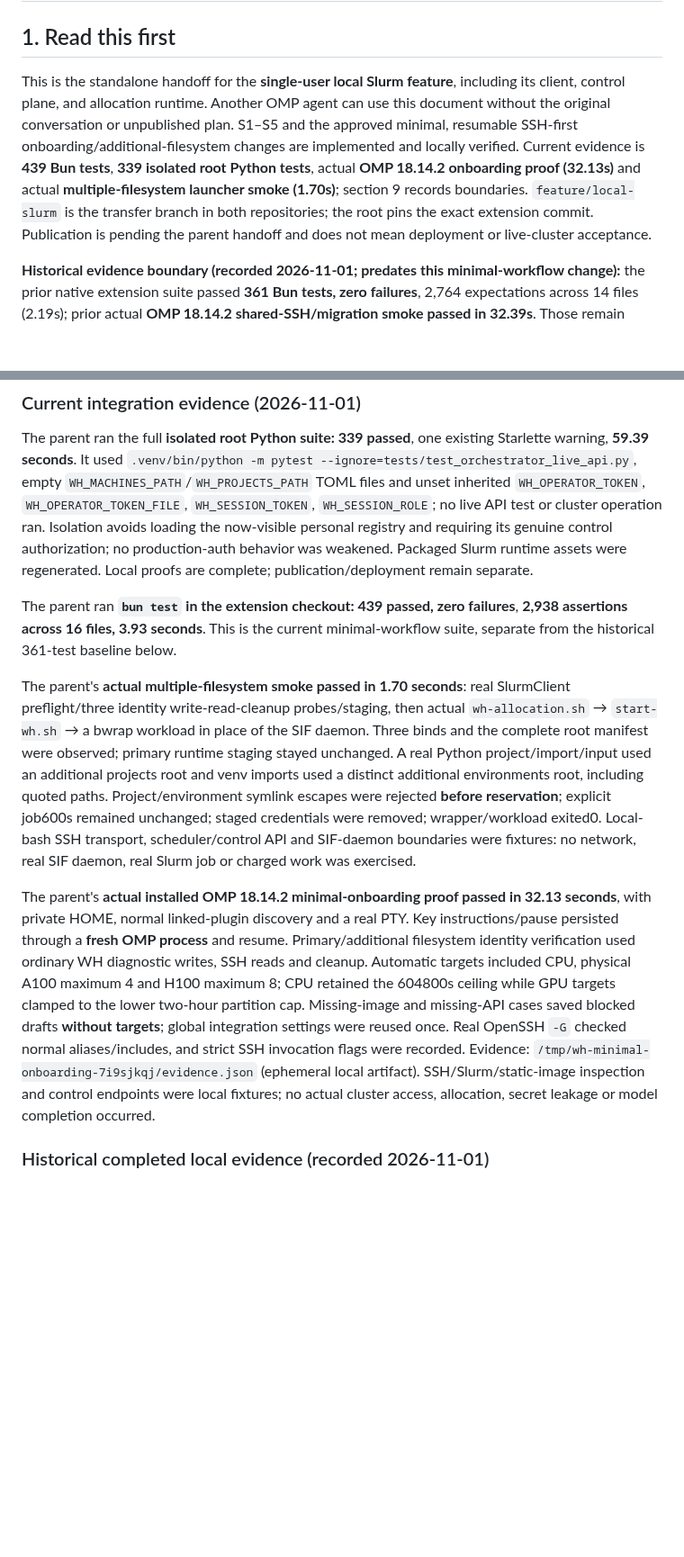
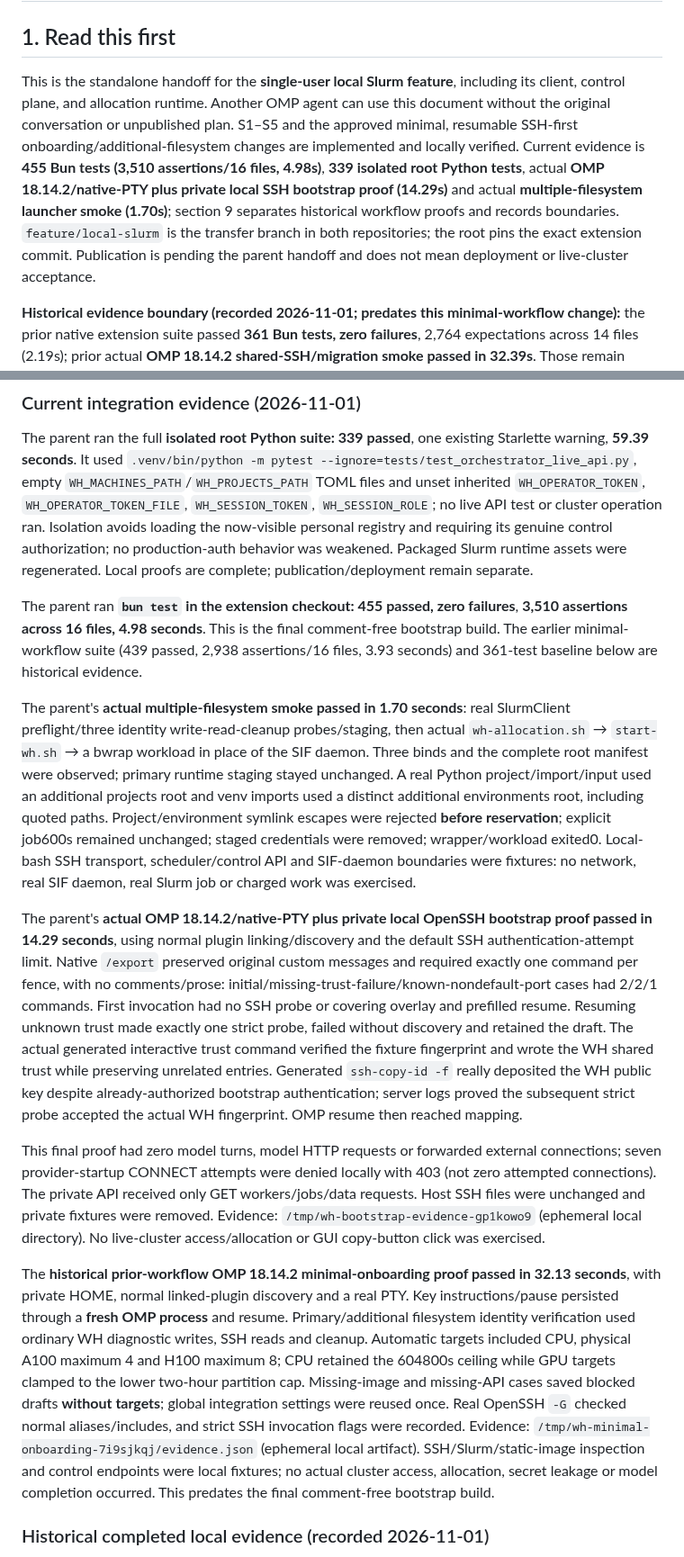
Before and after one commit to xeTaiz/worker-harness, a Markdown page: specs/local-slurm.md, 2 parts joined by grey strips. Shown at 90% size. Drawn GitHub-style; blank space fills up the shorter version.

```diff
--- a/specs/local-slurm.md
+++ b/specs/local-slurm.md
@@ -2,7 +2,7 @@
 
 ## 1. Read this first
 
-This is the standalone handoff for the **single-user local Slurm feature**, including its client, control plane, and allocation runtime. Another OMP agent can use this document without the original conversation or unpublished plan. S1–S5 and the approved minimal, resumable SSH-first onboarding/additional-filesystem changes are implemented and locally verified. Current evidence is **439 Bun tests**, **339 isolated root Python tests**, actual **OMP 18.14.2 onboarding proof (32.13s)** and actual **multiple-filesystem launcher smoke (1.70s)**; section 9 records boundaries. `feature/local-slurm` is the transfer branch in both repositories; the root pins the exact extension commit. Publication is pending the parent handoff and does not mean deployment or live-cluster acceptance.
+This is the standalone handoff for the **single-user local Slurm feature**, including its client, control plane, and allocation runtime. Another OMP agent can use this document without the original conversation or unpublished plan. S1–S5 and the approved minimal, resumable SSH-first onboarding/additional-filesystem changes are implemented and locally verified. Current evidence is **455 Bun tests (3,510 assertions/16 files, 4.98s)**, **339 isolated root Python tests**, actual **OMP 18.14.2/native-PTY plus private local SSH bootstrap proof (14.29s)** and actual **multiple-filesystem launcher smoke (1.70s)**; section 9 separates historical workflow proofs and records boundaries. `feature/local-slurm` is the transfer branch in both repositories; the root pins the exact extension commit. Publication is pending the parent handoff and does not mean deployment or live-cluster acceptance.
 
 **Historical evidence boundary (recorded 2026-11-01; predates this minimal-workflow change):** the prior native extension suite passed **361 Bun tests, zero failures**, 2,764 expectations across 14 files (2.19s); prior actual **OMP 18.14.2 shared-SSH/migration smoke passed in 32.39s**. Those remain historical evidence, not the new proof. The restored launcher/private-HOME proof passed with the two plain config/state paths and separate source-generated fleet allowlists. The live production control OpenAPI is reachable (HTTP 200) but lacks reservation, Slurm-update and job-events routes: **updated server deployment is a hard enqueue prerequisite**. Candidate SIF build/execution and real Slurm/Tailnet/charged acceptance remain unperformed.
 
@@ -470,11 +467,15 @@ Accept the development-channel warning and MCP consent. This requires a compatib
 
 The parent ran the full **isolated root Python suite: 339 passed**, one existing Starlette warning, **59.39 seconds**. It used `.venv/bin/python -m pytest --ignore=tests/test_orchestrator_live_api.py`, empty `WH_MACHINES_PATH`/`WH_PROJECTS_PATH` TOML files and unset inherited `WH_OPERATOR_TOKEN`, `WH_OPERATOR_TOKEN_FILE`, `WH_SESSION_TOKEN`, `WH_SESSION_ROLE`; no live API test or cluster operation ran. Isolation avoids loading the now-visible personal registry and requiring its genuine control authorization; no production-auth behavior was weakened. Packaged Slurm runtime assets were regenerated. Local proofs are complete; publication/deployment remain separate.
 
-The parent ran **`bun test` in the extension checkout: 439 passed, zero failures**, **2,938 assertions across 16 files, 3.93 seconds**. This is the current minimal-workflow suite, separate from the historical 361-test baseline below.
+The parent ran **`bun test` in the extension checkout: 455 passed, zero failures**, **3,510 assertions across 16 files, 4.98 seconds**. This is the final comment-free bootstrap build. The earlier minimal-workflow suite (439 passed, 2,938 assertions/16 files, 3.93 seconds) and 361-test baseline below are historical evidence.
 
 The parent's **actual multiple-filesystem smoke passed in 1.70 seconds**: real SlurmClient preflight/three identity write-read-cleanup probes/staging, then actual `wh-allocation.sh` → `start-wh.sh` → a bwrap workload in place of the SIF daemon. Three binds and the complete root manifest were observed; primary runtime staging stayed unchanged. A real Python project/import/input used an additional projects root and venv imports used a distinct additional environments root, including quoted paths. Project/environment symlink escapes were rejected **before reservation**; explicit job600s remained unchanged; staged credentials were removed; wrapper/workload exited0. Local-bash SSH transport, scheduler/control API and SIF-daemon boundaries were fixtures: no network, real SIF daemon, real Slurm job or charged work was exercised.
 
-The parent's **actual installed OMP 18.14.2 minimal-onboarding proof passed in 32.13 seconds**, with private HOME, normal linked-plugin discovery and a real PTY. Key instructions/pause persisted through a **fresh OMP process** and resume. Primary/additional filesystem identity verification used ordinary WH diagnostic writes, SSH reads and cleanup. Automatic targets included CPU, physical A100 maximum 4 and H100 maximum 8; CPU retained the 604800s ceiling while GPU targets clamped to the lower two-hour partition cap. Missing-image and missing-API cases saved blocked drafts **without targets**; global integration settings were reused once. Real OpenSSH `-G` checked normal aliases/includes, and strict SSH invocation flags were recorded. Evidence: `/tmp/wh-minimal-onboarding-7i9sjkqj/evidence.json` (ephemeral local artifact). SSH/Slurm/static-image inspection and control endpoints were local fixtures; no actual cluster access, allocation, secret leakage or model completion occurred.
+The parent's **actual OMP 18.14.2/native-PTY plus private local OpenSSH bootstrap proof passed in 14.29 seconds**, using normal plugin linking/discovery and the default SSH authentication-attempt limit. Native `/export` preserved original custom messages and required exactly one command per fence, with no comments/prose: initial/missing-trust-failure/known-nondefault-port cases had 2/2/1 commands. First invocation had no SSH probe or covering overlay and prefilled resume. Resuming unknown trust made exactly one strict probe, failed without discovery and retained the draft. The actual generated interactive trust command verified the fixture fingerprint and wrote the WH shared trust while preserving unrelated entries. Generated `ssh-copy-id -f` really deposited the WH public key despite already-authorized bootstrap authentication; server logs proved the subsequent strict probe accepted the actual WH fingerprint. OMP resume then reached mapping.
+
+This final proof had zero model turns, model HTTP requests or forwarded external connections; seven provider-startup CONNECT attempts were denied locally with 403 (not zero attempted connections). The private API received only GET workers/jobs/data requests. Host SSH files were unchanged and private fixtures were removed. Evidence: `/tmp/wh-bootstrap-evidence-gp1kowo9` (ephemeral local directory). No live-cluster access/allocation or GUI copy-button click was exercised.
+
+The **historical prior-workflow OMP 18.14.2 minimal-onboarding proof passed in 32.13 seconds**, with private HOME, normal linked-plugin discovery and a real PTY. Key instructions/pause persisted through a **fresh OMP process** and resume. Primary/additional filesystem identity verification used ordinary WH diagnostic writes, SSH reads and cleanup. Automatic targets included CPU, physical A100 maximum 4 and H100 maximum 8; CPU retained the 604800s ceiling while GPU targets clamped to the lower two-hour partition cap. Missing-image and missing-API cases saved blocked drafts **without targets**; global integration settings were reused once. Real OpenSSH `-G` checked normal aliases/includes, and strict SSH invocation flags were recorded. Evidence: `/tmp/wh-minimal-onboarding-7i9sjkqj/evidence.json` (ephemeral local artifact). SSH/Slurm/static-image inspection and control endpoints were local fixtures; no actual cluster access, allocation, secret leakage or model completion occurred. This predates the final comment-free bootstrap build.
 
 
 ### Historical completed local evidence (recorded 2026-11-01)
```
Also changed, not shown: other parts of specs/local-slurm.md (+17 -20 lines).
